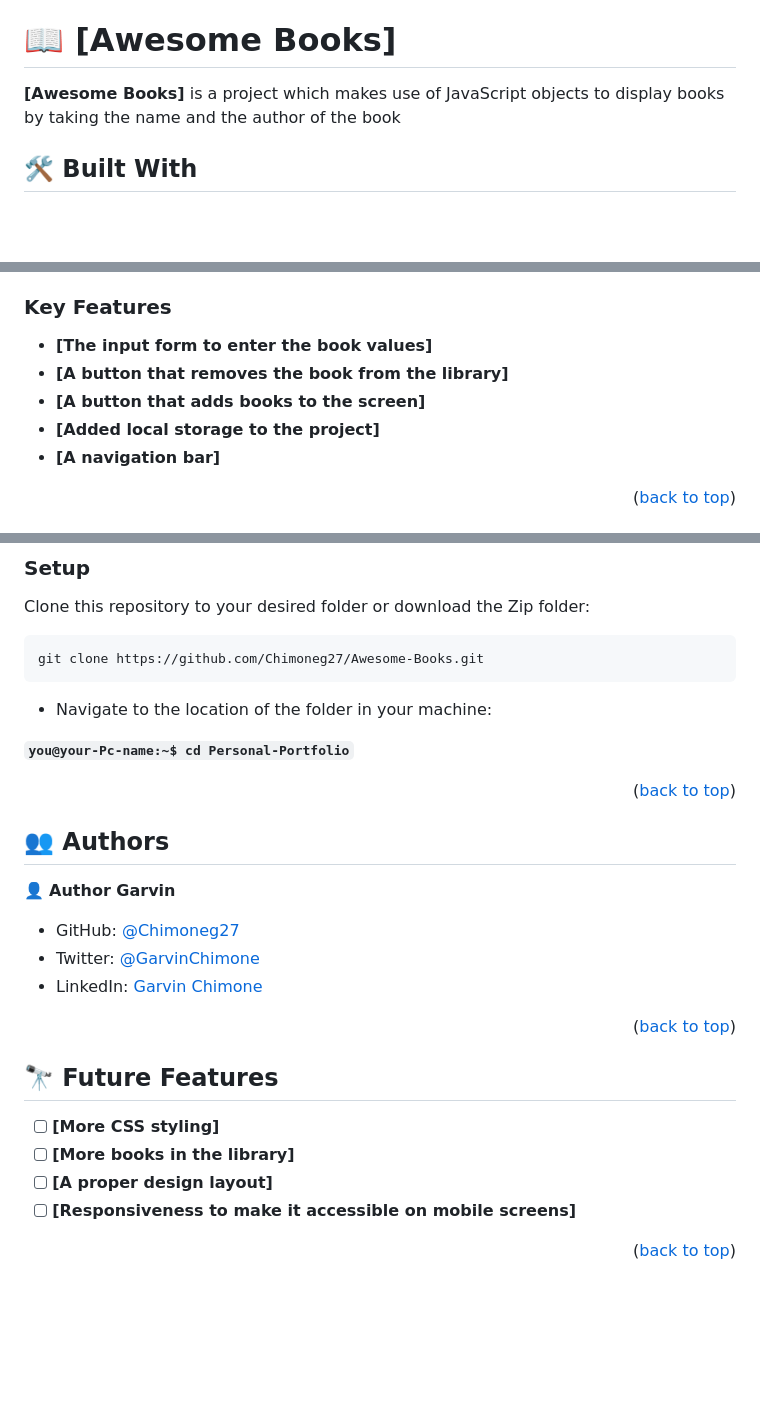
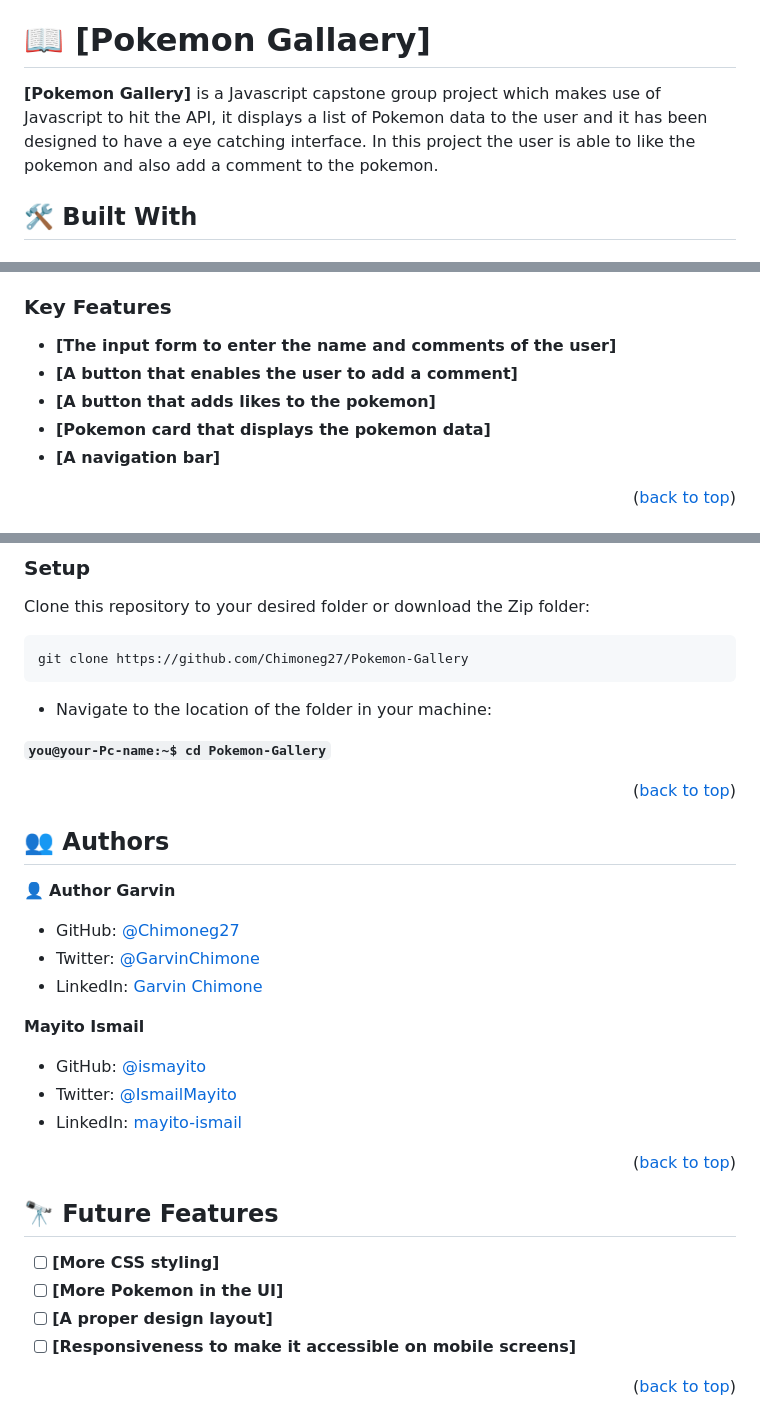
Before and after one commit to Chimoneg27/Pokemon-Gallery, a Markdown page: README.md, 3 parts joined by grey strips. Drawn GitHub-style; blank space fills up the shorter version.

````diff
--- a/README.md
+++ b/README.md
@@ -18,9 +18,9 @@ Just a simple webpack template for my projects
 - [🙏 Acknowledgements](#acknowledgements)
 - [📝 License](#license)
 
-# 📖 [Awesome Books] <a name="about-project"></a>
+# 📖 [Pokemon Gallaery] <a name="about-project"></a>
 
-**[Awesome Books]** is a project which makes use of JavaScript objects to display books by taking the name and the author of the book
+**[Pokemon Gallery]** is a  Javascript capstone group project which makes use of Javascript to hit the API, it displays a list of Pokemon data to the user and it has been designed to have a eye catching interface. In this project the user is able to like the pokemon and also add a comment to the pokemon.
 
 ## 🛠 Built With <a name="built-with"></a>
 
@@ -37,10 +38,10 @@ Just a simple webpack template for my projects
 
 ### Key Features <a name="key-features"></a>
 
-- **[The input form to enter the book values]**
-- **[A button that removes the book from the library]**
-- **[A button that adds books to the screen]**
-- **[Added local storage to the project]**
+- **[The input form to enter the name and comments of the user]**
+- **[A button that enables the user to add a comment]**
+- **[A button that adds likes to the pokemon]**
+- **[Pokemon card that displays the pokemon data]**
 - **[A navigation bar]**
 
 <p align="right">(<a href="#readme-top">back to top</a>)</p>
@@ -70,12 +75,12 @@ In order to run this project you need the following:
 Clone this repository to your desired folder or download the Zip folder:
 
 ```
-git clone https://github.com/Chimoneg27/Awesome-Books.git
+git clone https://github.com/Chimoneg27/Pokemon-Gallery
 ```
 
 - Navigate to the location of the folder in your machine:
 
-**``you@your-Pc-name:~$ cd Personal-Portfolio``**
+**``you@your-Pc-name:~$ cd Pokemon-Gallery``**
 <p align="right">(<a href="#readme-top">back to top</a>)</p>
 
 ## 👥 Authors <a name="authors"></a>
@@ -86,12 +91,18 @@ git clone https://github.com/Chimoneg27/Awesome-Books.git
 - Twitter: [@GarvinChimone](https://twitter.com/GarvinChimone)
 - LinkedIn: [Garvin Chimone](https://www.linkedin.com/in/garvin-chimone-37208924a/)
 
+**Mayito Ismail**
+
+- GitHub: [@ismayito](https://github.com/ismayito)
+- Twitter: [@IsmailMayito](https://twitter.com/IsmailMayito)
+- LinkedIn: [mayito-ismail](https://www.linkedin.com/in/mayito-ismail-2b0067178/)
+
 <p align="right">(<a href="#readme-top">back to top</a>)</p>
 
 ## 🔭 Future Features <a name="future-features"></a>
 
 - [ ] **[More CSS styling]**
-- [ ] **[More books in the library]**
+- [ ] **[More Pokemon in the UI]**
 - [ ] **[A proper design layout]**
 - [ ] **[Responsiveness to make it accessible on mobile screens]**
 
````
Also changed, not shown: other parts of README.md (+9 -1 lines).
